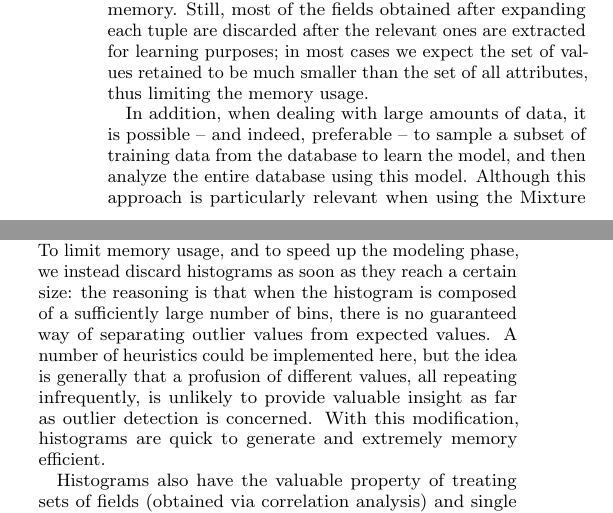
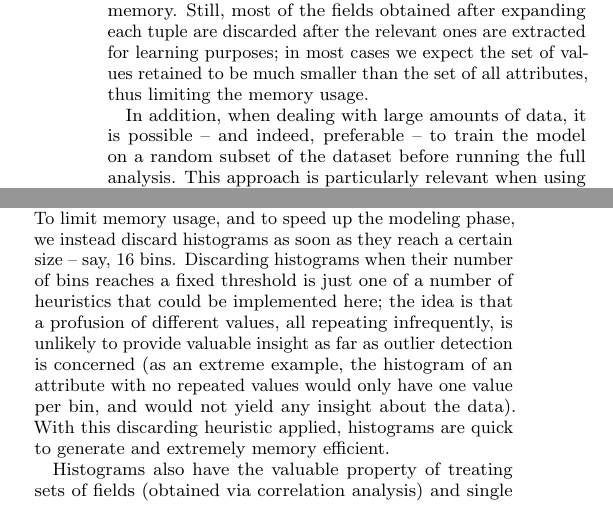
Before and after one commit to cpitclaudel/dBoost, a LaTeX document (paper/paper.tex, which reads paper/model-creation.tex): two parts of the columns of page 4 of 11, joined at a grey line, cut so that both start at the same text. Compiled offline with pdfLaTeX.

Commit message:
paper: outlier-detection: Minor touches
Add a bit about discarding histograms, and rephrase the training subset part.

```diff
--- a/paper/model-creation.tex
+++ b/paper/model-creation.tex
@@ -34,7 +34,7 @@ where $N$ is the number of individual components that the GMM comprises ($N$ is
 
 Unlike simple Gaussian models, the expectation maximization algorithm used in inferring the optimal model parameters for Gaussian mixtures does require retaining some data in memory. Still, most of the fields obtained after expanding each tuple are discarded after the relevant ones are extracted for learning purposes; in most cases we expect the set of values retained to be much smaller than the set of all attributes, thus limiting the memory usage.
 
-In addition, when dealing with large amounts of data, it is possible -- and indeed, preferable -- to sample a subset of training data from the database to learn the model, and then analyze the entire database using this model. Although this approach is particularly relevant when using the Mixture model, it can of course be used for all modeling methods to save computation time.
+In addition, when dealing with large amounts of data, it is possible -- and indeed, preferable -- to train the model on a random subset of the dataset before running the full analysis. This approach is particularly relevant when using the Mixture model, but the memory and time savings that it brings can of course be extended to all modeling methods.
 
 \subsubsection{Histogram-based Modeling}
 \label{sec:histograms}
@@ -47,7 +47,7 @@ Simple Gaussian modeling and Gaussian Mixture modeling both offer good results f
 
 Our last model (Figure~\ref{fig:histogram}) does not make any assumption about the data under study. Instead, it counts the occurrences of each unique value in each column of the expanded tuple and for each set of potentially correlated sub-tuples (as suggested by the analysis module). These counts, accumulated over the entire dataset, provide a \emph{de facto} distribution of the data in each field and set of correlated fields.
 
-Described as above, the histogram modeling strategy is rather memory inefficient: it requires keeping track of each value of each expanded tuple that the model comes across. To limit memory usage, and to speed up the modeling phase, we instead discard histograms as soon as they reach a certain size: the reasoning is that when the histogram is composed of a sufficiently large number of bins, there is no guaranteed way of separating outlier values from expected values. A number of heuristics could be implemented here, but the idea is generally that a profusion of different values, all repeating infrequently, is unlikely to provide valuable insight as far as outlier detection is concerned. With this modification, histograms are quick to generate and extremely memory efficient.
+Described as above, the histogram modeling strategy is rather memory inefficient: it requires keeping track of each value of each expanded tuple that the model comes across. To limit memory usage, and to speed up the modeling phase, we instead discard histograms as soon as they reach a certain size -- say, 16 bins. Discarding histograms when their number of bins reaches a fixed threshold is just one of a number of heuristics that could be implemented here; the idea is that a profusion of different values, all repeating infrequently, is unlikely to provide valuable insight as far as outlier detection is concerned (as an extreme example, the histogram of an attribute with no repeated values would only have one value per bin, and would not yield any insight about the data). With this discarding heuristic applied, histograms are quick to generate and extremely memory efficient.
 
 Histograms also have the valuable property of treating sets of fields (obtained via correlation analysis) and single fields in the exact same way, thus permitting to model single columns or groups of attributes indifferently. Finally, because they make no assumption about the data they manipulate (aside from the requirement that it be of small cardinality), histograms are able to accurately describe a broad class of discrete distributions.
 
```
